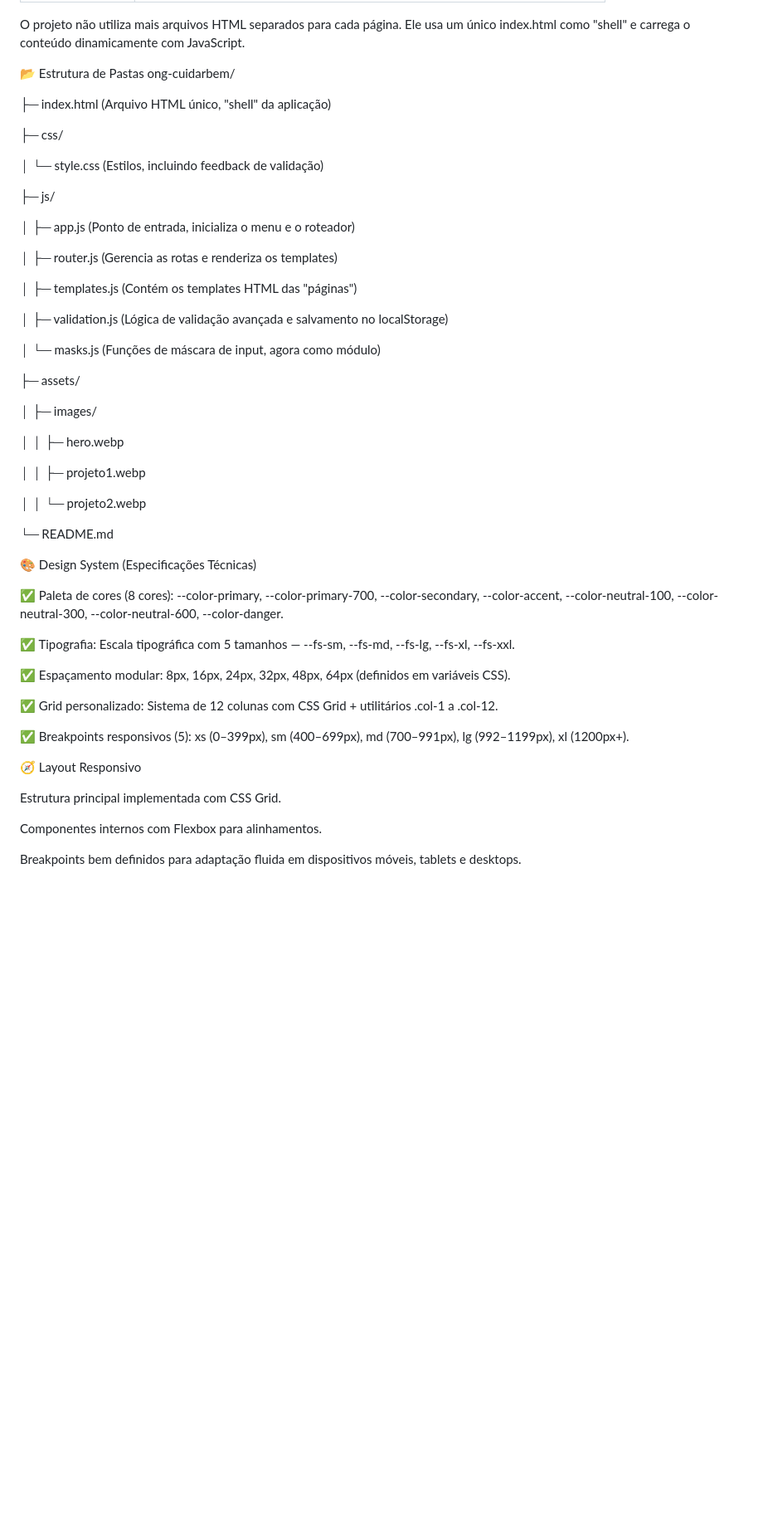
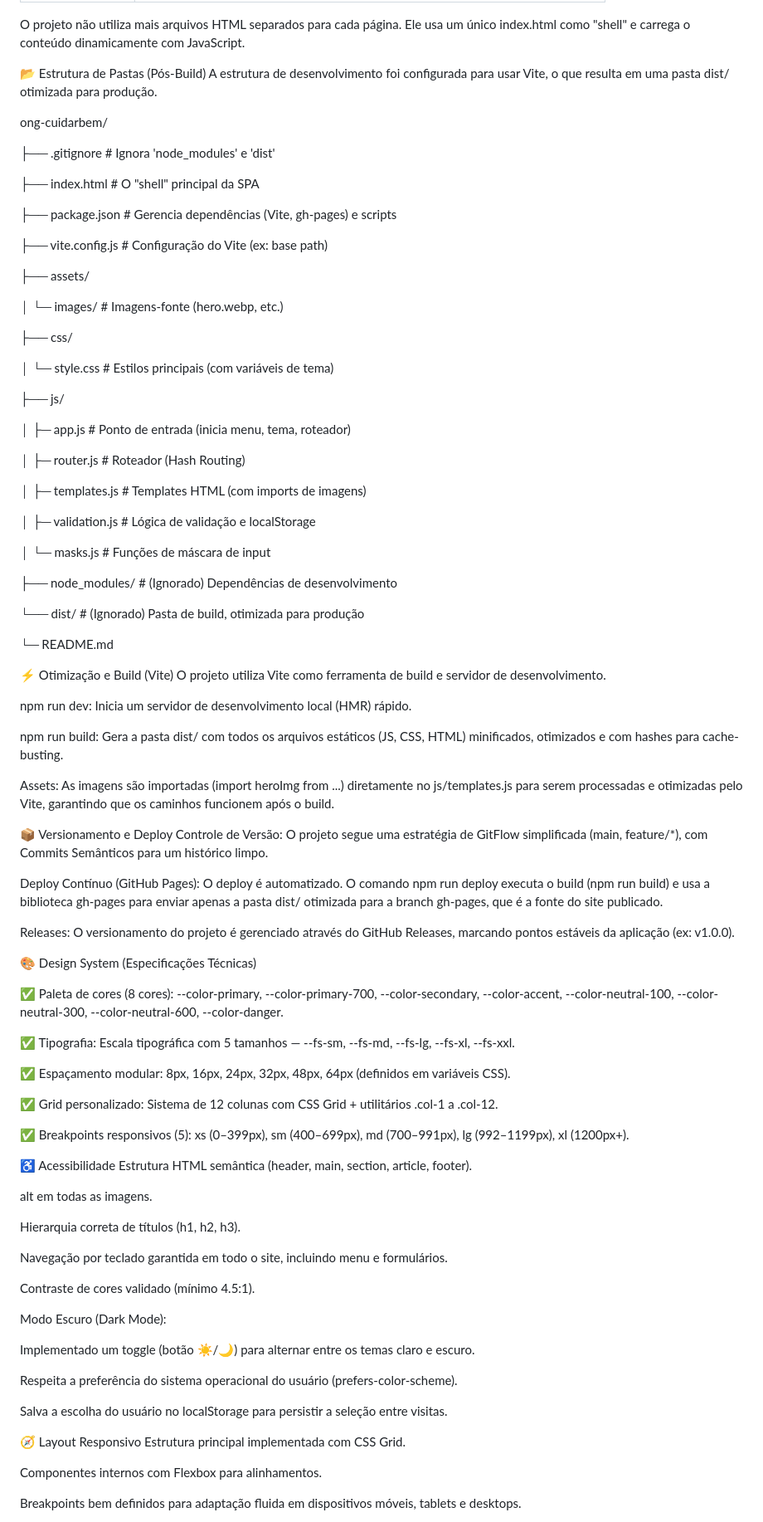
Before and after one commit to cassio-teles/ong-cuidarbem, a Markdown page: README.md, the part around one of its changes. Shown at 83% size. Drawn GitHub-style; blank space fills up the shorter version.

```diff
--- a/README.md
+++ b/README.md
@@ -53,44 +69,69 @@ Persistência de Dados: Armazenar os dados do formulário de cadastro no localSt
 
 O projeto não utiliza mais arquivos HTML separados para cada página. Ele usa um único index.html como "shell" e carrega o conteúdo dinamicamente com JavaScript.
 
-📂 Estrutura de Pastas
+
+
+📂 Estrutura de Pastas (Pós-Build)
+A estrutura de desenvolvimento foi configurada para usar Vite, o que resulta em uma pasta dist/ otimizada para produção.
+
 ong-cuidarbem/
 
-├─ index.html           (Arquivo HTML único, "shell" da aplicação)
+├── .gitignore             # Ignora 'node_modules' e 'dist'
 
-├─ css/
+├── index.html             # O "shell" principal da SPA
 
-│  └─ style.css         (Estilos, incluindo feedback de validação)
+├── package.json           # Gerencia dependências (Vite, gh-pages) e scripts
 
-├─ js/
+├── vite.config.js         # Configuração do Vite (ex: base path)
 
-│  ├─ app.js            (Ponto de entrada, inicializa o menu e o roteador)
+├── assets/
 
-│  ├─ router.js         (Gerencia as rotas e renderiza os templates)
+│   └─ images/             # Imagens-fonte (hero.webp, etc.)
 
-│  ├─ templates.js      (Contém os templates HTML das "páginas")
+├── css/
 
-│  ├─ validation.js     (Lógica de validação avançada e salvamento no localStorage)
+│   └─ style.css          # Estilos principais (com variáveis de tema)
 
-│  └─ masks.js          (Funções de máscara de input, agora como módulo)
+├── js/
 
-├─ assets/
+│   ├─ app.js             # Ponto de entrada (inicia menu, tema, roteador)
 
-│  ├─ images/
+│   ├─ router.js          # Roteador (Hash Routing)
 
-│  │  ├─ hero.webp
+│   ├─ templates.js       # Templates HTML (com imports de imagens)
 
-│  │  ├─ projeto1.webp
+│   ├─ validation.js      # Lógica de validação e localStorage
 
-│  │  └─ projeto2.webp
+│   └─ masks.js           # Funções de máscara de input
+
+├── node_modules/          # (Ignorado) Dependências de desenvolvimento
+
+└── dist/                  # (Ignorado) Pasta de build, otimizada para produção
 
 └─ README.md
 
 
+⚡ Otimização e Build (Vite)
+O projeto utiliza Vite como ferramenta de build e servidor de desenvolvimento.
+
+npm run dev: Inicia um servidor de desenvolvimento local (HMR) rápido.
+
+npm run build: Gera a pasta dist/ com todos os arquivos estáticos (JS, CSS, HTML) minificados, otimizados e com hashes para cache-busting.
+
+Assets: As imagens são importadas (import heroImg from ...) diretamente no js/templates.js para serem processadas e otimizadas pelo Vite, garantindo que os caminhos funcionem após o build.
+
+
+
+📦 Versionamento e Deploy
+Controle de Versão: O projeto segue uma estratégia de GitFlow simplificada (main, feature/*), com Commits Semânticos para um histórico limpo.
+
+Deploy Contínuo (GitHub Pages): O deploy é automatizado. O comando npm run deploy executa o build (npm run build) e usa a biblioteca gh-pages para enviar apenas a pasta dist/ otimizada para a branch gh-pages, que é a fonte do site publicado.
+
+Releases: O versionamento do projeto é gerenciado através do GitHub Releases, marcando pontos estáveis da aplicação (ex: v1.0.0).
+
+
 
 🎨 Design System (Especificações Técnicas)
-
-
 
 ✅ Paleta de cores (8 cores):
 --color-primary, --color-primary-700, --color-secondary, --color-accent, --color-neutral-100, --color-neutral-300, --color-neutral-600, --color-danger.
@@ -109,10 +150,29 @@ xs (0–399px), sm (400–699px), md (700–991px), lg (992–1199px), xl (1200p
 
 
 
-🧭 Layout Responsivo
+
+♿ Acessibilidade
+Estrutura HTML semântica (header, main, section, article, footer).
+
+alt em todas as imagens.
+
+Hierarquia correta de títulos (h1, h2, h3).
+
+Navegação por teclado garantida em todo o site, incluindo menu e formulários.
+
+Contraste de cores validado (mínimo 4.5:1).
+
+Modo Escuro (Dark Mode):
+
+Implementado um toggle (botão ☀️/🌙) para alternar entre os temas claro e escuro.
+
+Respeita a preferência do sistema operacional do usuário (prefers-color-scheme).
+
+Salva a escolha do usuário no localStorage para persistir a seleção entre visitas.
 
 
 
+🧭 Layout Responsivo
 Estrutura principal implementada com CSS Grid.
 
 Componentes internos com Flexbox para alinhamentos.
```
Also changed, not shown: other parts of README.md (+48 -51 lines).
